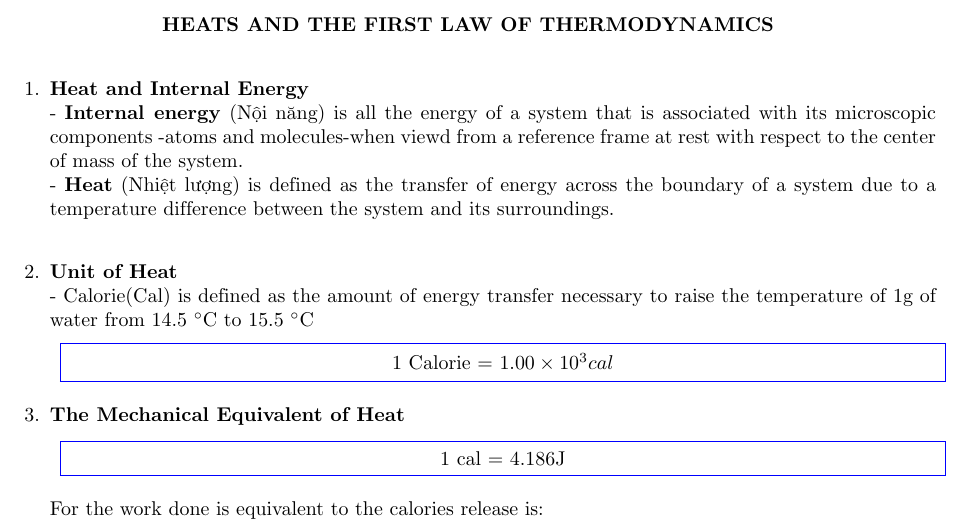
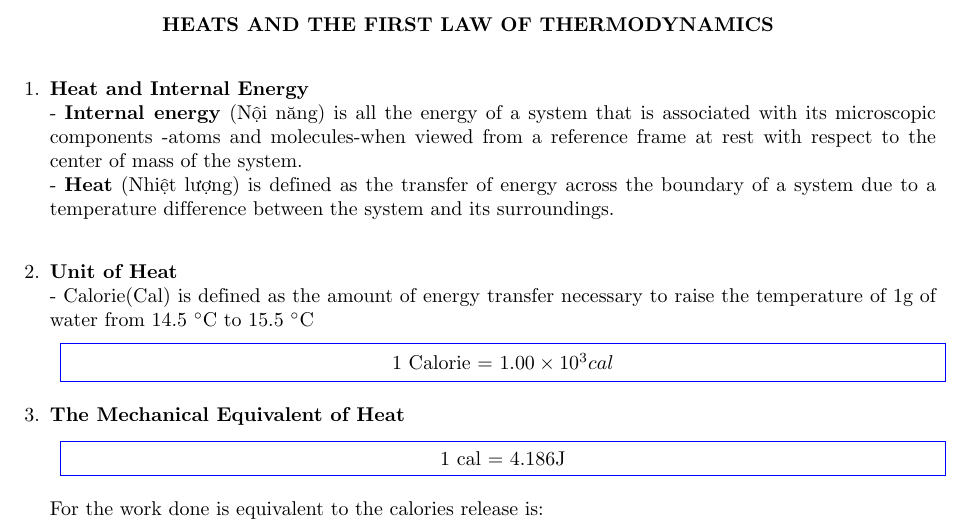
Before and after one commit to TachibanaKanade99/Slide, a LaTeX document (Physics/Physic1.tex): part of page 3 of 16, cut so that both start at the same text. Compiled offline with pdfLaTeX.

Commit message:
Add file

```diff
--- a/Physics/Physic1.tex
+++ b/Physics/Physic1.tex
@@ -126,7 +126,7 @@
 \begin{enumerate}
 	%1
 	\item \textbf{Heat and Internal Energy}\\
-	- \textbf{Internal energy} (Nội năng) is all the energy of a system that is associated with its microscopic components -atoms and molecules-when viewd from a reference frame at rest with respect to the center of mass of the system.\\
+	- \textbf{Internal energy} (Nội năng) is all the energy of a system that is associated with its microscopic components -atoms and molecules-when viewed from a reference frame at rest with respect to the center of mass of the system.\\
 	- \textbf{Heat} (Nhiệt lượng) is defined as the transfer of energy across the boundary of a system due to a temperature difference between the system and its surroundings.\\
 	%2
 	\item \textbf{Unit of Heat}\\
```
Also changed, not shown: Physics/.pdf (added), Physics/Physic1.pdf, Physics/hinh10.png (added), 2 other files.
